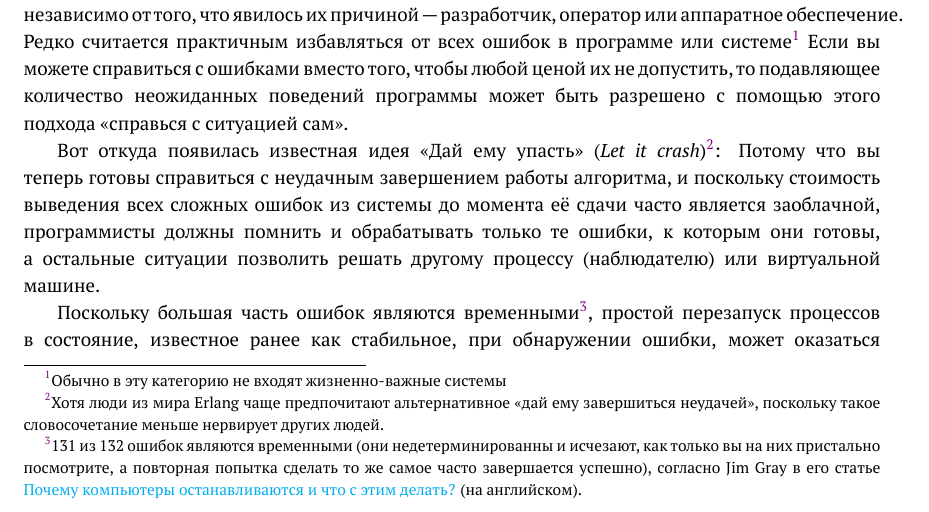
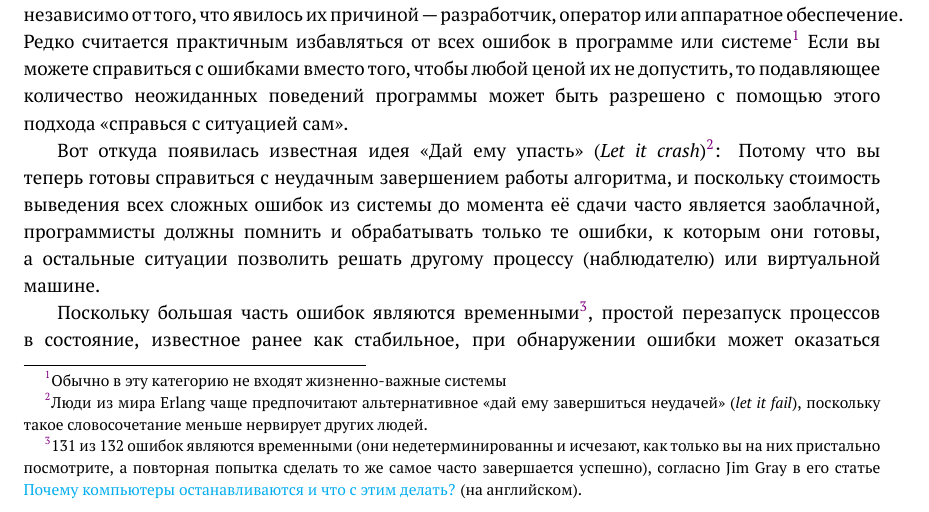
Before and after one commit to kvakvs/eia, a LaTeX thesis (text_RU.tex, which reads russian/020-introduction.tex): part of page 7 of 101, cut so that both start at the same text. Compiled offline with LuaLaTeX.

Commit message:
proofreading 0

```diff
--- a/russian/020-introduction.tex
+++ b/russian/020-introduction.tex
@@ -20,10 +20,10 @@
 Erlang, с другой стороны, использует такой подход, при котором сбои считаются неизбежными, независимо от того, что явилось их причиной --- разработчик, оператор или аппаратное обеспечение. Редко считается практичным избавляться от всех ошибок в программе или системе\footnote{Обычно в эту категорию не входят жизненно-важные системы} Если вы можете справиться с ошибками вместо того, чтобы любой ценой их не допустить, то подавляющее количество неожиданных поведений программы может быть разрешено с помощью этого подхода <<справься с ситуацией сам>>.
 
 %This is where the "Let it Crash"\footnote{Erlang people now seem to favour "let it fail", given it makes people far less nervous.} idea comes from: Because you can now deal with failure, and because the cost of weeding out all of the complex bugs from a system before it hits production is often prohibitive, programmers should only deal with the errors they know how to handle, and leave the rest for another process (a supervisor) or the virtual machine to deal with.
-Вот откуда появилась известная идея <<Дай ему упасть>> (\emph{Let it crash})\footnote{Хотя люди из мира Erlang чаще предпочитают альтернативное <<дай ему завершиться неудачей>>, поскольку такое словосочетание меньше нервирует других людей.}: Потому что вы теперь готовы справиться с неудачным завершением работы алгоритма, и поскольку стоимость выведения всех сложных ошибок из системы до момента её сдачи часто является заоблачной, программисты должны помнить и обрабатывать только те ошибки, к которым они готовы, а остальные ситуации позволить решать другому процессу (наблюдателю) или виртуальной машине.
+Вот откуда появилась известная идея <<Дай ему упасть>> (\emph{Let it crash})\footnote{Люди из мира Erlang чаще предпочитают альтернативное <<дай ему завершиться неудачей>> (\emph{let it fail}), поскольку такое словосочетание меньше нервирует других людей.}: Потому что вы теперь готовы справиться с неудачным завершением работы алгоритма, и поскольку стоимость выведения всех сложных ошибок из системы до момента её сдачи часто является заоблачной, программисты должны помнить и обрабатывать только те ошибки, к которым они готовы, а остальные ситуации позволить решать другому процессу (наблюдателю) или виртуальной машине.
 
 %Given that most bugs are transient\footnote{131 out of 132 bugs are transient bugs (they're non-deterministic and go away when you look at them, and trying again may solve the problem entirely), according to Jim Gray in \href{http://www.hpl.hp.com/techreports/tandem/TR-85.7.html}{Why Do Computers Stop and What Can Be Done About It?}}, simply restarting processes back to a state known to be stable when encountering an error can be a surprisingly good strategy.
-Поскольку большая часть ошибок являются временными\footnote{131 из 132 ошибок являются временными (они недетерминированны и исчезают, как только вы на них пристально посмотрите, а повторная попытка сделать то же самое часто завершается успешно), согласно Jim Gray в его статье \href{http://www.hpl.hp.com/techreports/tandem/TR-85.7.html}{Почему компьютеры останавливаются и что с этим делать?} (на английском).}, простой перезапуск процессов в состояние, известное ранее как стабильное, при обнаружении ошибки, может оказаться удивительно удачной стратегией.
+Поскольку большая часть ошибок являются временными\footnote{131 из 132 ошибок являются временными (они недетерминированны и исчезают, как только вы на них пристально посмотрите, а повторная попытка сделать то же самое часто завершается успешно), согласно Jim Gray в его статье \href{http://www.hpl.hp.com/techreports/tandem/TR-85.7.html}{Почему компьютеры останавливаются и что с этим делать?} (на английском).}, простой перезапуск процессов в состояние, известное ранее как стабильное, при обнаружении ошибки может оказаться удивительно удачной стратегией.
 
 %Erlang is a programming environment where the approach taken is equivalent to the human body's immune system, whereas most other languages only care about hygiene to make sure no germ enters the body. Both forms appear extremely important to me. Almost every environment offers varying degrees of hygiene. Nearly no other environment offers the immune system where errors at run time can be dealt with and seen as survivable.
 Erlang является программным окружением, в котором выбранный подход аналогичен иммун\-ной системе человеческого тела, когда большая часть языков программирования только беспоко\-ятся о гигиене, и блокируют доступ бактерий к телу. Обе формы кажутся мне очень важными. Почти любое окружение предлагает различные степени гигиены. Но почти никакое из окружений не предлагает аналог иммунной системы, в которой ошибки времени выполнения решаются на месте и расцениваются как некритичные, после которых система продолжает работу.
```
Also changed, not shown: russian/034-memory-leaks.tex (+2 -2 lines).
